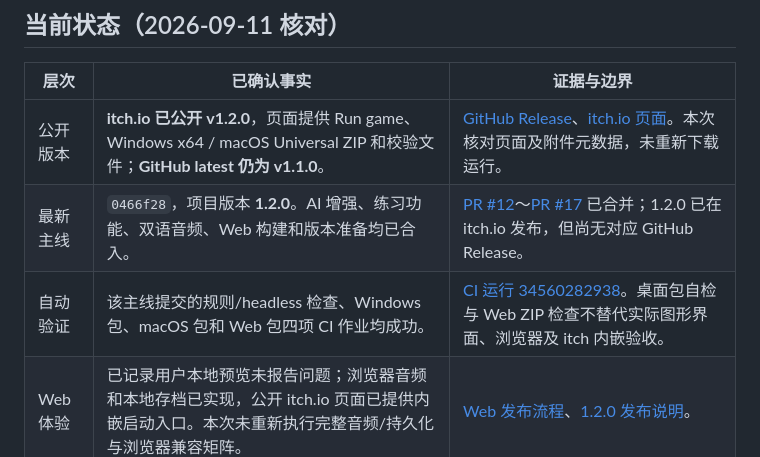
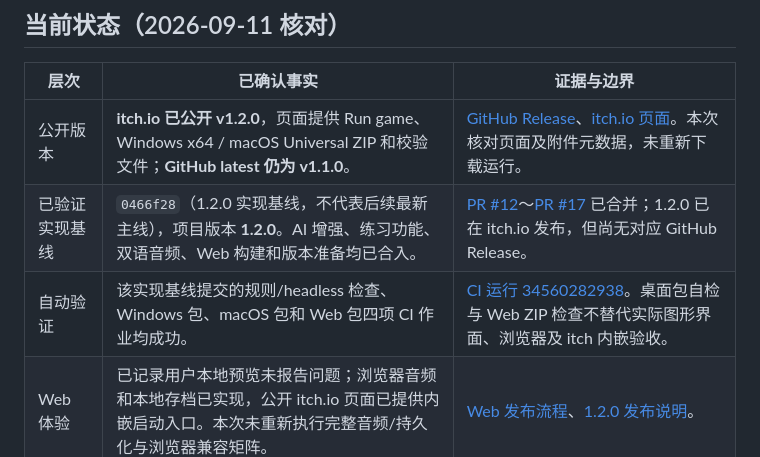
Before and after one commit to Jerryszz02/pokerGame, a Markdown page: docs/planning/README.md, the part around the change. Drawn GitHub-style.

Commit message:
docs: identify verified implementation baseline explicitly

```diff
--- a/docs/planning/README.md
+++ b/docs/planning/README.md
@@ -7,8 +7,8 @@
 | 层次 | 已确认事实 | 证据与边界 |
 | --- | --- | --- |
 | 公开版本 | **itch.io 已公开 v1.2.0**，页面提供 Run game、Windows x64 / macOS Universal ZIP 和校验文件；**GitHub latest 仍为 v1.1.0**。 | [GitHub Release](https://github.com/Jerryszz02/pokerGame/releases/tag/v1.1.0)、[itch.io 页面](https://jerryszz02.itch.io/poker-game)。本次核对页面及附件元数据，未重新下载运行。 |
-| 最新主线 | `0466f28`，项目版本 **1.2.0**。AI 增强、练习功能、双语音频、Web 构建和版本准备均已合入。 | [PR #12](https://github.com/Jerryszz02/pokerGame/pull/12)～[PR #17](https://github.com/Jerryszz02/pokerGame/pull/17) 已合并；1.2.0 已在 itch.io 发布，但尚无对应 GitHub Release。 |
-| 自动验证 | 该主线提交的规则/headless 检查、Windows 包、macOS 包和 Web 包四项 CI 作业均成功。 | [CI 运行 34560282938](https://github.com/Jerryszz02/pokerGame/actions/runs/34560282938)。桌面包自检与 Web ZIP 检查不替代实际图形界面、浏览器及 itch 内嵌验收。 |
+| 已验证实现基线 | `0466f28`（1.2.0 实现基线，不代表后续最新主线），项目版本 **1.2.0**。AI 增强、练习功能、双语音频、Web 构建和版本准备均已合入。 | [PR #12](https://github.com/Jerryszz02/pokerGame/pull/12)～[PR #17](https://github.com/Jerryszz02/pokerGame/pull/17) 已合并；1.2.0 已在 itch.io 发布，但尚无对应 GitHub Release。 |
+| 自动验证 | 该实现基线提交的规则/headless 检查、Windows 包、macOS 包和 Web 包四项 CI 作业均成功。 | [CI 运行 34560282938](https://github.com/Jerryszz02/pokerGame/actions/runs/34560282938)。桌面包自检与 Web ZIP 检查不替代实际图形界面、浏览器及 itch 内嵌验收。 |
 | Web 体验 | 已记录用户本地预览未报告问题；浏览器音频和本地存档已实现，公开 itch.io 页面已提供内嵌启动入口。本次未重新执行完整音频/持久化与浏览器兼容矩阵。 | [Web 发布流程](../itchio-release.md)、[1.2.0 发布说明](../releases/1.2.0.md)。 |
 
 当前玩法包括：1～5 名 AI、三档难度、四档起始筹码和四组固定盲注、七课互动教程、自由对战、基础练习（可逐手暂停）、最多 1000 手完整牌谱及回放、本地筛选统计与成就。1.2.0 源码新增中英文切换、Lounge 背景音乐、牌桌音效及独立音量。
```
